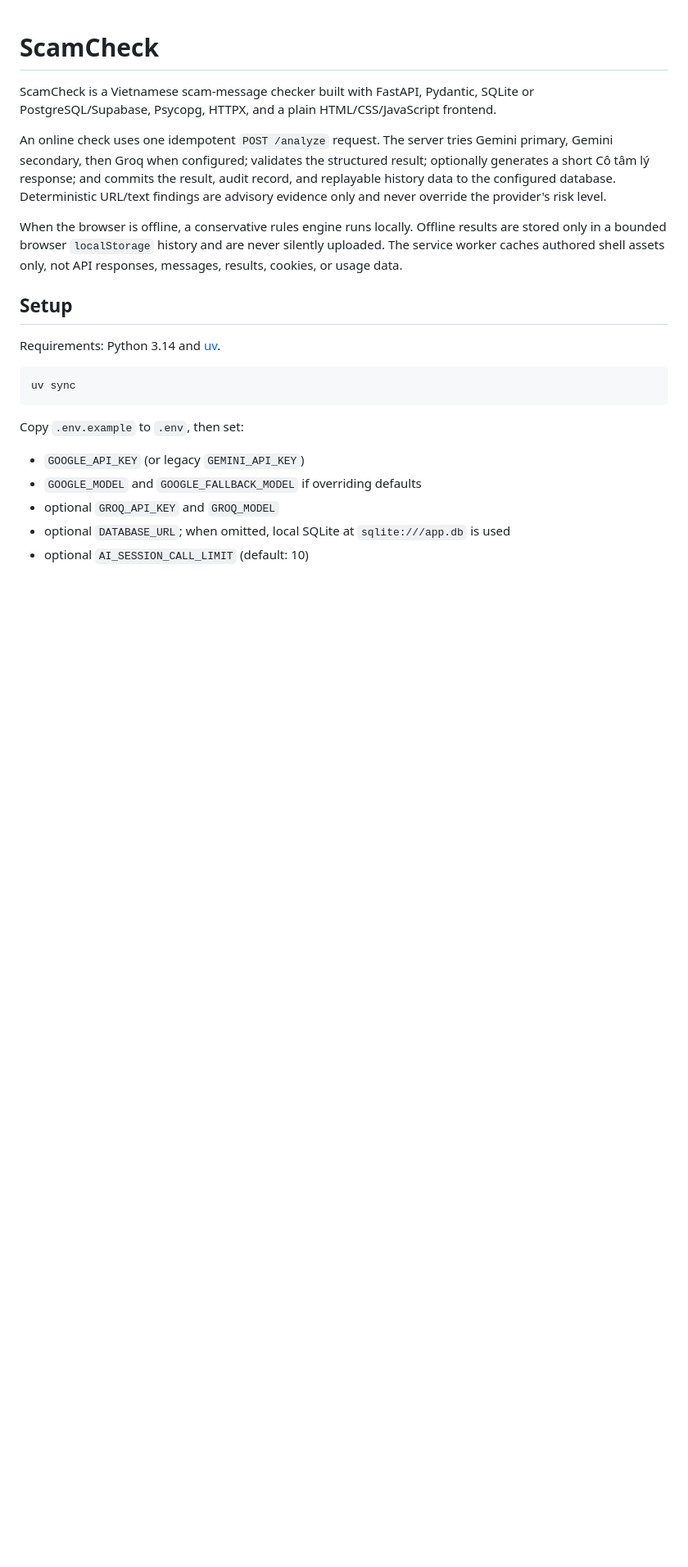
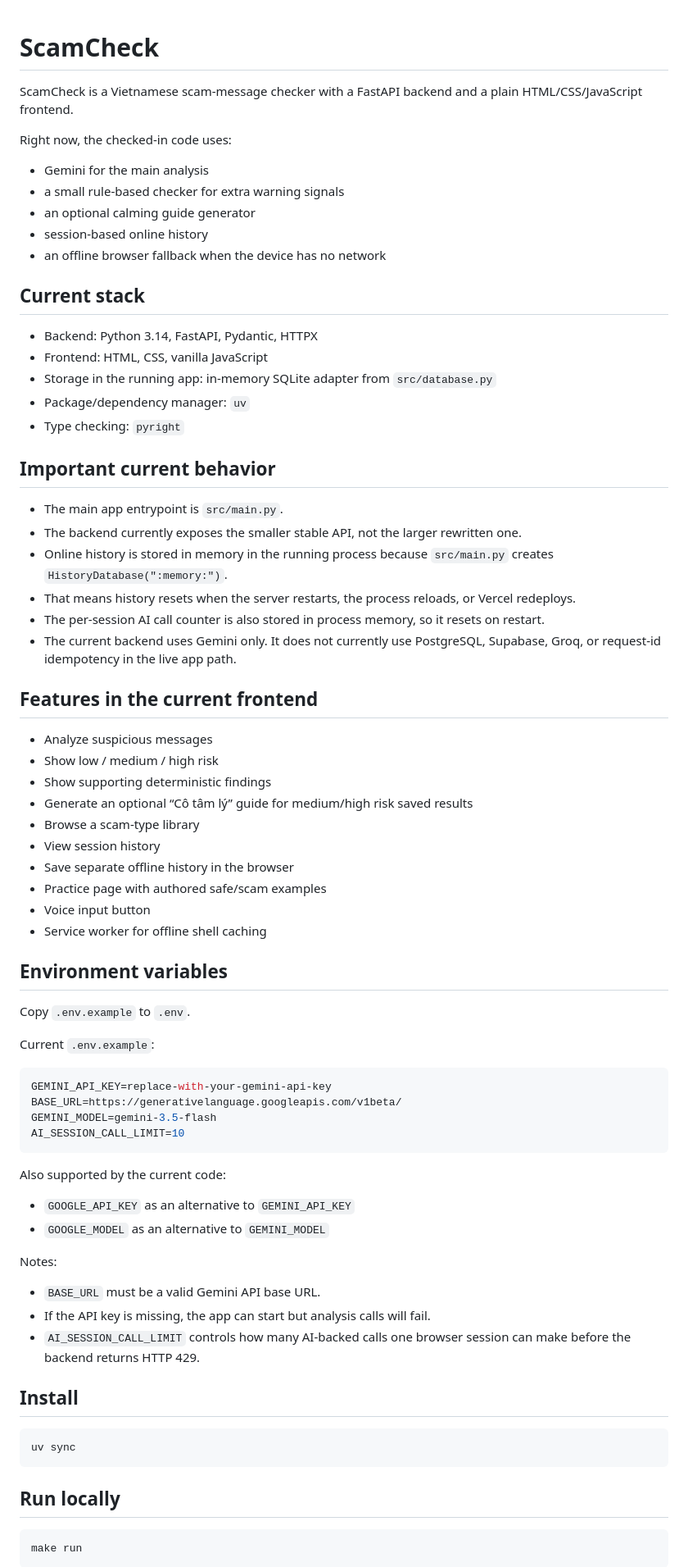
Before and after one commit to notoastedtoast/FCTSC-Hackathon-2026, a Markdown page: README.md, the part around one of its changes. Shown at 82% size. Rendered like a GitHub page; blank space fills up the shorter version.

````diff
--- a/README.md
+++ b/README.md
@@ -1,32 +1,83 @@
 # ScamCheck
 
-ScamCheck is a Vietnamese scam-message checker built with FastAPI, Pydantic,
-SQLite or PostgreSQL/Supabase, Psycopg, HTTPX, and a plain HTML/CSS/JavaScript frontend.
+ScamCheck is a Vietnamese scam-message checker with a FastAPI backend and a plain
+HTML/CSS/JavaScript frontend.
 
-An online check uses one idempotent `POST /analyze` request. The server tries Gemini
-primary, Gemini secondary, then Groq when configured; validates the structured result;
-optionally generates a short Cô tâm lý response; and commits the result, audit record,
-and replayable history data to the configured database. Deterministic URL/text findings are advisory
-evidence only and never override the provider's risk level.
+Right now, the checked-in code uses:
 
-When the browser is offline, a conservative rules engine runs locally. Offline results
-are stored only in a bounded browser `localStorage` history and are never silently
-uploaded. The service worker caches authored shell assets only, not API responses,
-messages, results, cookies, or usage data.
+- Gemini for the main analysis
+- a small rule-based checker for extra warning signals
+- an optional calming guide generator
+- session-based online history
+- an offline browser fallback when the device has no network
 
-## Setup
+## Current stack
 
-Requirements: Python 3.14 and [uv](https://docs.astral.sh/uv/).
+- Backend: Python 3.14, FastAPI, Pydantic, HTTPX
+- Frontend: HTML, CSS, vanilla JavaScript
+- Storage in the running app: in-memory SQLite adapter from `src/database.py`
+- Package/dependency manager: `uv`
+- Type checking: `pyright`
+
+## Important current behavior
+
+- The main app entrypoint is `src/main.py`.
+- The backend currently exposes the smaller stable API, not the larger rewritten one.
+- Online history is stored in memory in the running process because `src/main.py`
+  creates `HistoryDatabase(":memory:")`.
+- That means history resets when the server restarts, the process reloads, or Vercel
+  redeploys.
+- The per-session AI call counter is also stored in process memory, so it resets on restart.
+- The current backend uses Gemini only. It does not currently use PostgreSQL,
+  Supabase, Groq, or request-id idempotency in the live app path.
+
+## Features in the current frontend
+
+- Analyze suspicious messages
+- Show low / medium / high risk
+- Show supporting deterministic findings
+- Generate an optional “Cô tâm lý” guide for medium/high risk saved results
+- Browse a scam-type library
+- View session history
+- Save separate offline history in the browser
+- Practice page with authored safe/scam examples
+- Voice input button
+- Service worker for offline shell caching
+
+## Environment variables
+
+Copy `.env.example` to `.env`.
+
+Current `.env.example`:
+
+```env
+GEMINI_API_KEY=replace-with-your-gemini-api-key
+BASE_URL=https://generativelanguage.googleapis.com/v1beta/
+GEMINI_MODEL=gemini-3.5-flash
+AI_SESSION_CALL_LIMIT=10
+```
+
+Also supported by the current code:
+
+- `GOOGLE_API_KEY` as an alternative to `GEMINI_API_KEY`
+- `GOOGLE_MODEL` as an alternative to `GEMINI_MODEL`
+
+Notes:
+
+- `BASE_URL` must be a valid Gemini API base URL.
+- If the API key is missing, the app can start but analysis calls will fail.
+- `AI_SESSION_CALL_LIMIT` controls how many AI-backed calls one browser session can make
+  before the backend returns HTTP 429.
+
+## Install
 
 ```sh
 uv sync
 ```
 
-Copy `.env.example` to `.env`, then set:
+## Run locally
 
-- `GOOGLE_API_KEY` (or legacy `GEMINI_API_KEY`)
-- `GOOGLE_MODEL` and `GOOGLE_FALLBACK_MODEL` if overriding defaults
-- optional `GROQ_API_KEY` and `GROQ_MODEL`
-- optional `DATABASE_URL`; when omitted, local SQLite at `sqlite:///app.db` is used
-- optional `AI_SESSION_CALL_LIMIT` (default: 10)
+```sh
+make run
+```
 
````
Also changed, not shown: other parts of README.md (+157 -49 lines).
